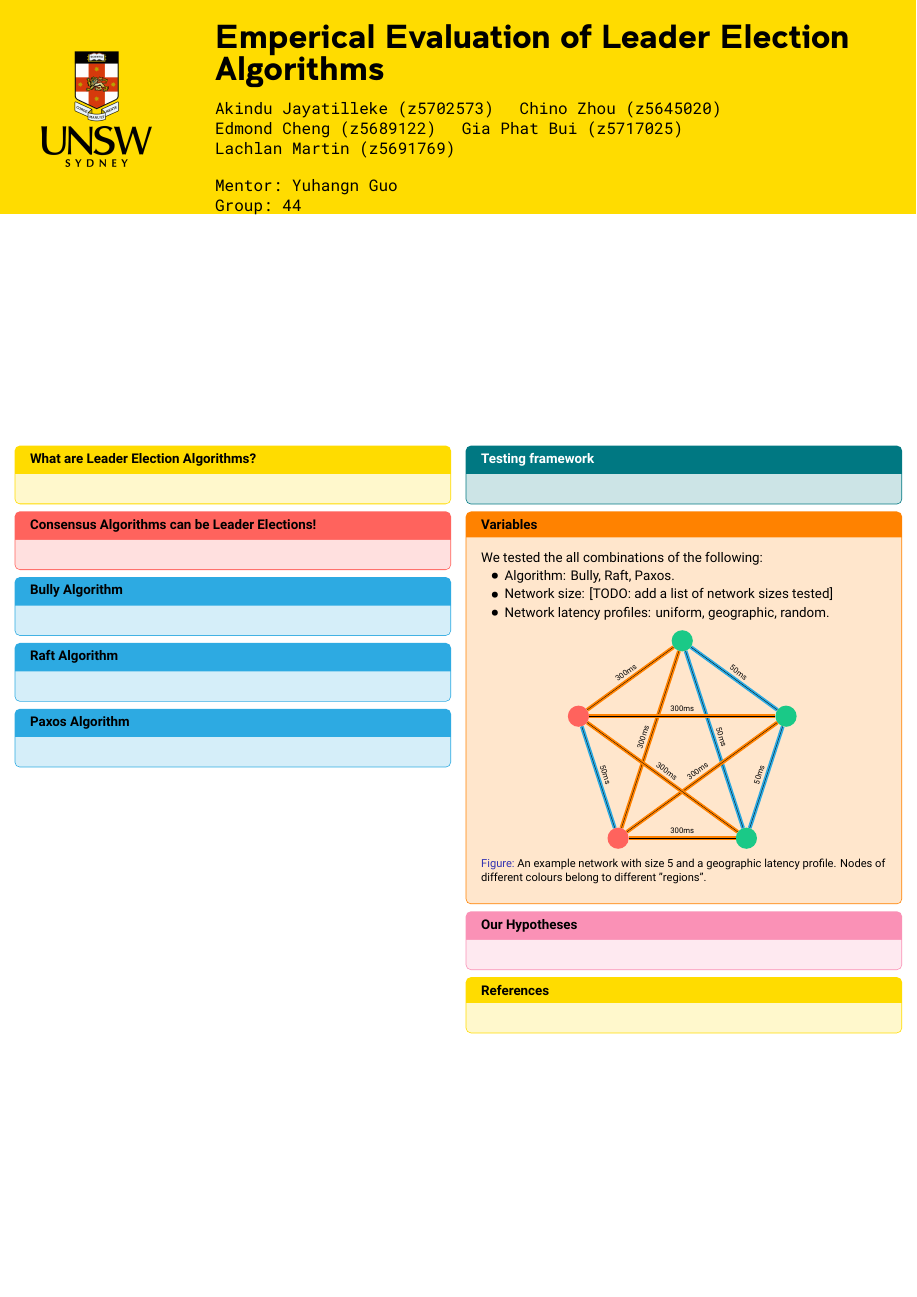
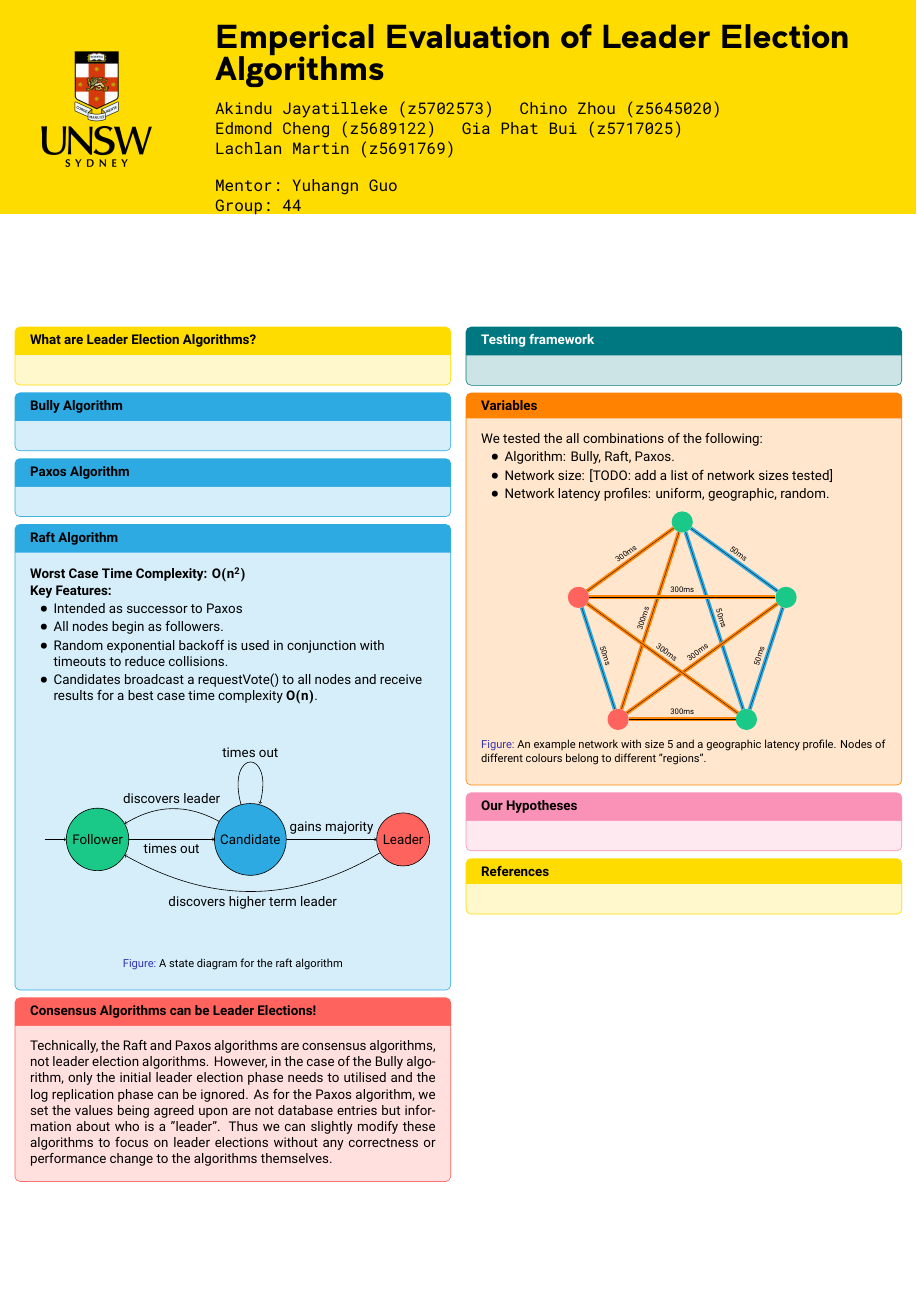
Before and after one commit to QiroNT/comp3821, a LaTeX poster (typst/poster/poster.tex, which reads typst/poster/raftState.tex): the whole page. Compiled offline with XeLaTeX.

Commit message:
raft box

```diff
--- a/typst/poster/poster.tex
+++ b/typst/poster/poster.tex
@@ -13,6 +13,8 @@
 \usepackage[english]{babel}
 %\usepackage[utf8]{inputenc}
 \usepackage[orientation=portrait,size=a2,scale=1.4,debug]{beamerposter}
+
+\usetikzlibrary{automata} % Import library for drawing automata
 
 %%%%%%%%%%%%%%%%%%%%%%%%%%%%%%%%%%%%%%%%%%%%%%%%%%%%%%%%%%%%%%%%%%%%%%%%%%%%%%%%%5
 %\graphicspath{{figures/}}
@@ -33,18 +35,32 @@
       \begin{mybox}{What are Leader Election Algorithms?}
 
       \end{mybox}
-      \begin{myredbox}{Consensus Algorithms can be Leader Elections!}
-
-      \end{myredbox}
       \begin{mybluebox}{Bully Algorithm}
-
-      \end{mybluebox}
-      \begin{mybluebox}{Raft Algorithm}
 
       \end{mybluebox}
       \begin{mybluebox}{Paxos Algorithm}
 
       \end{mybluebox}
+      \begin{mybluebox}{Raft Algorithm}
+        \textbf{Worst Case Time Complexity:} $O(n^2)$\\
+        \textbf{Key Features:}
+        \begin{itemize}
+          \item Intended as successor to Paxos
+          \item All nodes begin as followers.
+          \item Random exponential backoff is used in conjunction with timeouts to reduce collisions.
+          \item Candidates broadcast a requestVote() to all nodes and receive results for a best case time complexity $O(n)$.
+        \end{itemize}
+        \begin{figure}
+          \include{raftState.tex}
+          \caption{A state diagram for the raft algorithm}
+        \end{figure}
+      \end{mybluebox}
+      \begin{myredbox}{Consensus Algorithms can be Leader Elections!}
+        Technically, the Raft and Paxos algorithms are consensus algorithms, not leader election algorithms.
+        However, in the case of the Bully algorithm, only the initial leader election phase needs to utilised and the log replication phase can be ignored.
+        As for the Paxos algorithm, we set the values being agreed upon are not database entries but information about who is a "leader".
+        Thus we can slightly modify these algorithms to focus on leader elections without any correctness or performance change to the algorithms themselves.
+      \end{myredbox}
     \end{column}
     \begin{column}{.5\linewidth}
       \begin{mytealbox}{Testing framework}
--- /dev/null
+++ b/typst/poster/raftState.tex
@@ -0,0 +1,14 @@
+\begin{tikzpicture}[node distance=7cm,thick,auto, initial text={}, scale=1]
+    % draw the states
+    \node[state, initial, fill=unsw@green] (f) {Follower}; % note the semicolon
+    \node[state, fill=unsw@blue] (c) [right of=f] {Candidate};
+    \node[state, fill=unsw@red] (l) [right of=c] {Leader};
+    % draw the edges
+    \path[->]
+    (f) edge [below] node {times out} (c)
+    (c)
+    edge [loop above] node {times out} ()
+    edge [] node {gains majority} (l)
+    edge [bend right, above] node {discovers leader} (f)
+    (l) edge [bend left] node {discovers higher term leader} (f);
+\end{tikzpicture}
```
